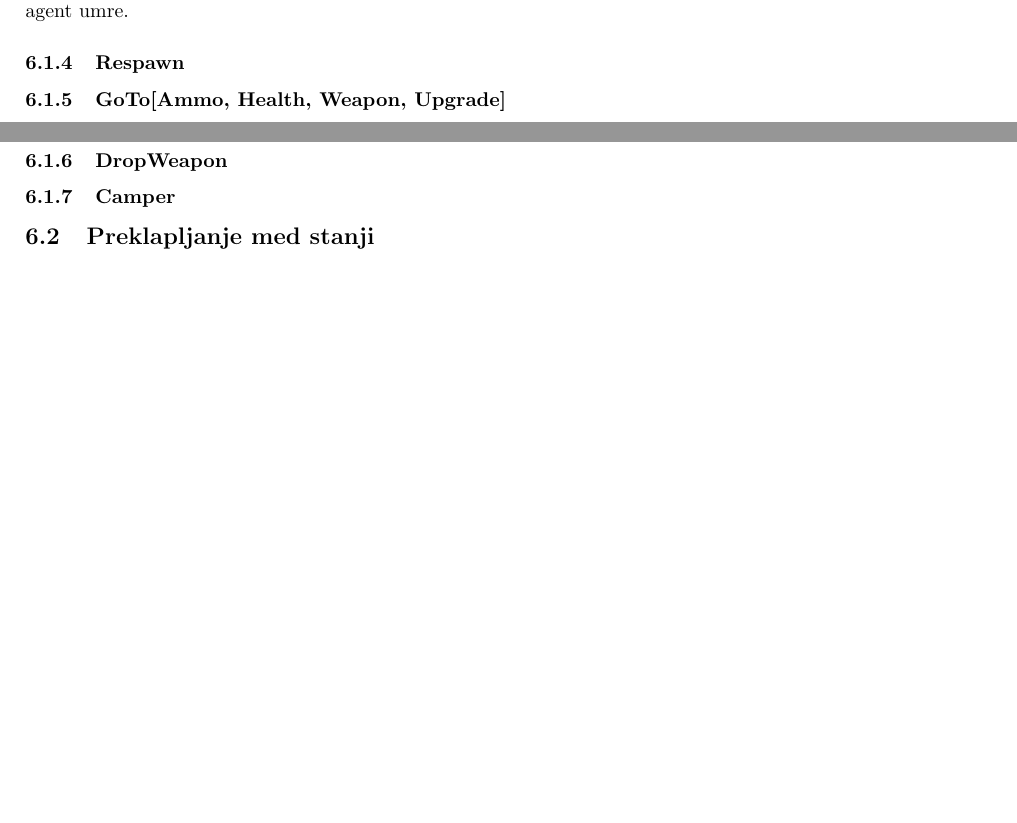
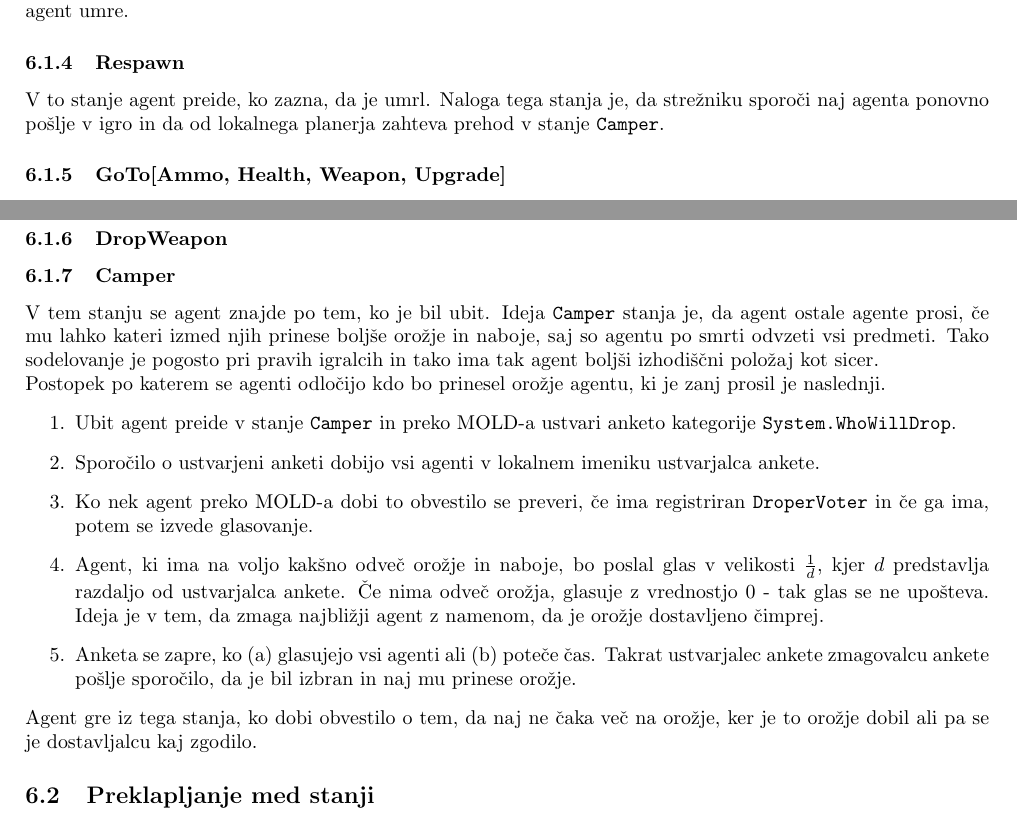
Before and after one commit to kostko/q2hivemind, a LaTeX document (docs/hivemind.tex): two parts of pages 9 and 10 of 18 before the commit and two parts of pages 9 and 10 of 19 after it, joined at a grey line, cut so that both start at the same text, the shorter picture padded with empty space. Compiled offline with pdfLaTeX.

Commit message:
Don't switch to shoot if in respawn state. Added some documentation for swim and camper states.

```diff
--- a/docs/hivemind.tex
+++ b/docs/hivemind.tex
@@ -340,7 +340,8 @@
 agenta zahtevajo možgani (glej poglavje \textit{Nagrajevalno učenje}) - to pomeni, da moramo označiti kdaj je to stanje doseglo svoj cilj.
 Slednje se zgodi, ko nasprotnik izgine ali pa, ko gledani agent umre.
 \subsubsection{Respawn}
-%TODO
+V to stanje agent preide, ko zazna, da je umrl. Naloga tega stanja je, da strežniku sporoči naj agenta ponovno pošlje v igro in da od lokalnega
+planerja zahteva prehod v stanje \verb+Camper+.
 \subsubsection{GoTo[Ammo, Health, Weapon, Upgrade]}
 Za potrebe bolj napredne interakcije z okoljem smo implementirali tudi stanja v katerih agent poišče pot do predmetov, ki jih potrebuje.
 Definirali smo stanje \verb+GoTo+ in njegove izpeljanke:
@@ -365,7 +366,22 @@
 \subsubsection{DropWeapon}
 %TODO
 \subsubsection{Camper}
-%TODO
+V tem stanju se agent znajde po tem, ko je bil ubit. Ideja \verb+Camper+ stanja je, da agent ostale agente prosi, če mu lahko kateri izmed njih prinese boljše
+orožje in naboje, saj so agentu po smrti odvzeti vsi predmeti. Tako sodelovanje je pogosto pri pravih igralcih in tako ima tak agent boljši izhodiščni položaj
+kot sicer.\\
+Postopek po katerem se agenti odločijo kdo bo prinesel orožje agentu, ki je zanj prosil je naslednji.
+\begin{enumerate}
+ \item Ubit agent preide v stanje \verb+Camper+ in preko MOLD-a ustvari anketo kategorije \verb+System.WhoWillDrop+.
+ \item Sporočilo o ustvarjeni anketi dobijo vsi agenti v lokalnem imeniku ustvarjalca ankete.
+ \item Ko nek agent preko MOLD-a dobi to obvestilo se preveri, če ima registriran \verb+DroperVoter+ in če
+       ga ima, potem se izvede glasovanje.
+ \item Agent, ki ima na voljo kakšno odveč orožje in naboje, bo poslal glas v velikosti $\frac{1}{d}$, kjer $d$ predstavlja razdaljo od ustvarjalca ankete.
+       Če nima odveč orožja, glasuje z vrednostjo 0 - tak glas se ne upošteva. Ideja je v tem, da zmaga najbližji agent z namenom, da je orožje
+       dostavljeno čimprej.
+ \item Anketa se zapre, ko (a) glasujejo vsi agenti ali (b) poteče čas. Takrat ustvarjalec ankete zmagovalcu ankete pošlje sporočilo, da je bil izbran in naj
+       mu prinese orožje.
+\end{enumerate}
+Agent gre iz tega stanja, ko dobi obvestilo o tem, da naj ne čaka več na orožje, ker je to orožje dobil ali pa se je dostavljalcu kaj zgodilo.
 
 \subsection{Preklapljanje med stanji}
 
```
Also changed, not shown: docs/hivemind.tex (1 more changed lines), 3 other files.
